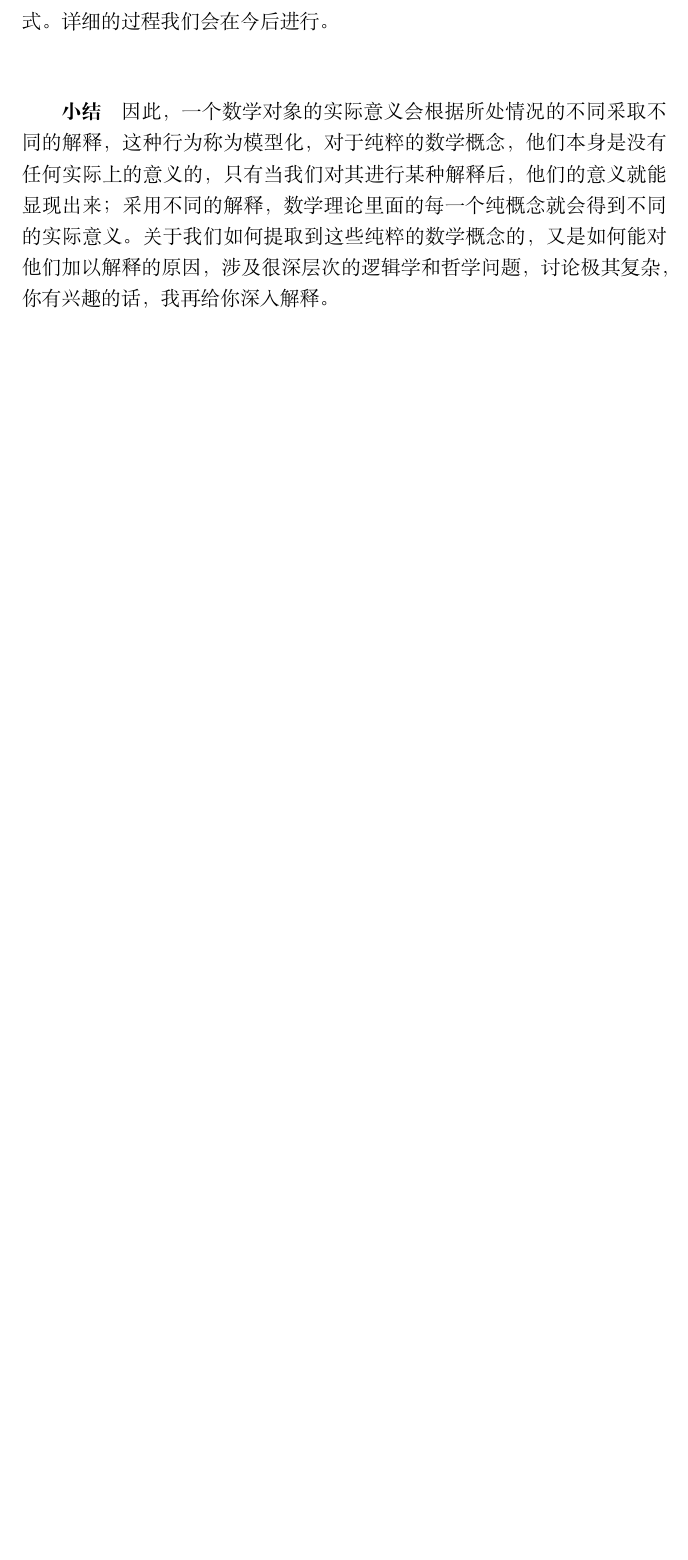
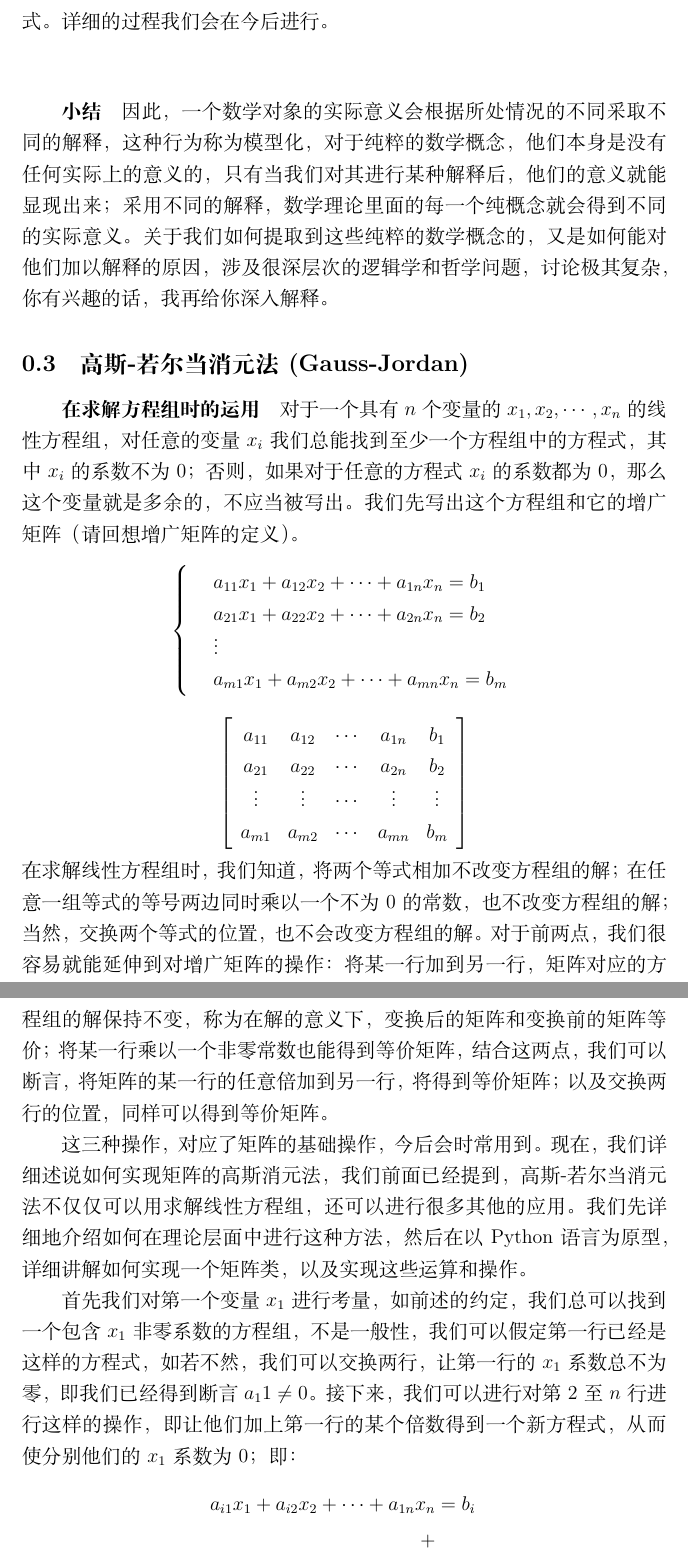
Before and after one commit to tlfhmy/Prior-Knowledge, a LaTeX document (2019.04.10/Matrix.tex): part of page 6 of 6 before the commit and two parts of pages 6 and 7 of 8 after it, the two joined at a grey line, cut so that both start at the same text, the shorter picture padded with empty space. Compiled offline with XeLaTeX.

Commit message:
And New content

```diff
--- a/2019.04.10/Matrix.tex
+++ b/2019.04.10/Matrix.tex
@@ -270,3 +270,36 @@
 		\subparagraph{小结}
 		因此，一个数学对象的实际意义会根据所处情况的不同采取不同的解释，这种行为称为模型化，对于纯粹的数学概念，他们本身是没有任何实际上的意义的，只有当我们对其进行某种解释后，他们的意义就能显现出来；采用不同的解释，数学理论里面的每一个纯概念就会得到不同的实际意义。关于我们如何提取到这些纯粹的数学概念的，又是如何能对他们加以解释的原因，涉及很深层次的逻辑学和哲学问题，讨论极其复杂，你有兴趣的话，我再给你深入解释。
 
+\subsection{高斯-若尔当消元法(Gauss-Jordan)}
+	\subparagraph{在求解方程组时的运用}
+	对于一个具有$n$个变量的$x_1,x_2,\cdots,x_n$的线性方程组，对任意的变量$x_i$我们总能找到至少一个方程组中的方程式，其中$x_i$的系数不为0；否则，如果对于任意的方程式$x_i$的系数都为0，那么这个变量就是多余的，不应当被写出。我们先写出这个方程组和它的增广矩阵（请回想增广矩阵的定义）。
+	$$
+		\left\{
+		\begin{array}{rl}
+		&a_{11}x_1 + a_{12}x_2 + \cdots + a_{1n}x_n = b_1\\
+		&a_{21}x_1 + a_{22}x_2 + \cdots + a_{2n}x_n = b_2\\
+		&\vdots \\
+		&a_{m1}x_1 + a_{m2}x_2 + \cdots + a_{mn}x_n =b_m
+		\end{array}
+		\right.
+	$$
+	$$
+		\left[
+		\begin{array}{ccccc}
+		a_{11} & a_{12} & \cdots & a_{1n} & b_1 \\
+		a_{21} & a_{22} & \cdots & a_{2n} & b_2 \\
+		\vdots & \vdots & \cdots & \vdots & \vdots\\
+		a_{m1} & a_{m2} & \cdots & a_{mn} & b_m
+		\end{array}
+		\right]
+	$$
+	在求解线性方程组时，我们知道，将两个等式相加不改变方程组的解；在任意一组等式的等号两边同时乘以一个不为0的常数，也不改变方程组的解；当然，交换两个等式的位置，也不会改变方程组的解。对于前两点，我们很容易就能延伸到对增广矩阵的操作：将某一行加到另一行，矩阵对应的方程组的解保持不变，称为在解的意义下，变换后的矩阵和变换前的矩阵等价；将某一行乘以一个非零常数也能得到等价矩阵，结合这两点，我们可以断言，将矩阵的某一行的任意倍加到另一行，将得到等价矩阵；以及交换两行的位置，同样可以得到等价矩阵。\\
+	\indent
+	这三种操作，对应了矩阵的基础操作，今后会时常用到。现在，我们详细述说如何实现矩阵的高斯消元法，我们前面已经提到，高斯-若尔当消元法不仅仅可以用求解线性方程组，还可以进行很多其他的应用。我们先详细地介绍如何在理论层面中进行这种方法，然后在以Python语言为原型，详细讲解如何实现一个矩阵类，以及实现这些运算和操作。\\
+	\indent
+	首先我们对第一个变量$x_1$进行考量，如前述的约定，我们总可以找到一个包含$x_1$非零系数的方程组，不是一般性，我们可以假定第一行已经是这样的方程式，如若不然，我们可以交换两行，让第一行的$x_1$系数总不为零，即我们已经得到断言$a_11 \neq 0$。接下来，我们可以进行对第2至$n$行进行这样的操作，即让他们加上第一行的某个倍数得到一个新方程式，从而使分别他们的$x_1$系数为0；即：
+	\begin{align*}
+	a_{i1}x_1+a_{i2}x_2 + \cdots + a_{1n}x_n &= b_i\\
+	+\\
+	-\frac{a_{i1}}{a_{11}}(a_{11}x_1+a_{12}x_2+\cdots+a_{1n}) &= -\frac{a_{i1}}{a_{11}}b_1
+	\end{align*}
```
Also changed, not shown: 2019.04.10/Matrix.pdf, 2019.04.10/Matrix.tex (19 more changed lines), 4 other files.
